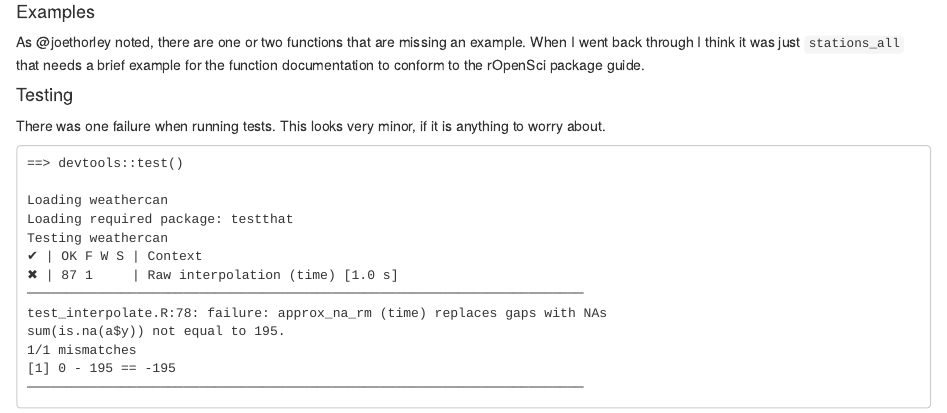
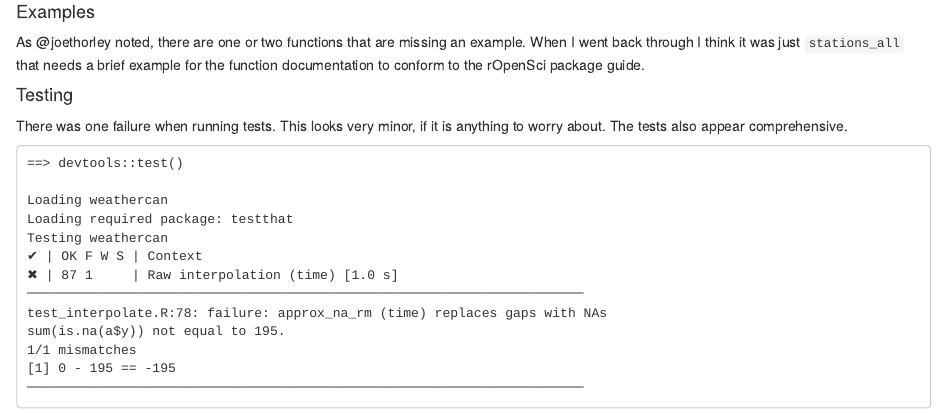
Before and after one commit to softloud/etudes, an R Markdown document (vignettes/review-ropensci.Rmd): the page in a window 1100 px wide, from 1490 px down. Rendered offline with R 4.5, knitr and Pandoc, with nearby package versions.

Commit message:
Tweaked a few words. #7  :notes:

````diff
--- a/vignettes/review-ropensci.Rmd
+++ b/vignettes/review-ropensci.Rmd
@@ -83,7 +83,7 @@ As @joethorley noted, there are one or two functions that are missing an example
 
 #### Testing
 
-There was one failure when running tests. This looks very minor, if it is anything to worry about.
+There was one failure when running tests. This looks very minor, if it is anything to worry about. The tests also appear comprehensive.
 
 ```
 ==> devtools::test()
````
